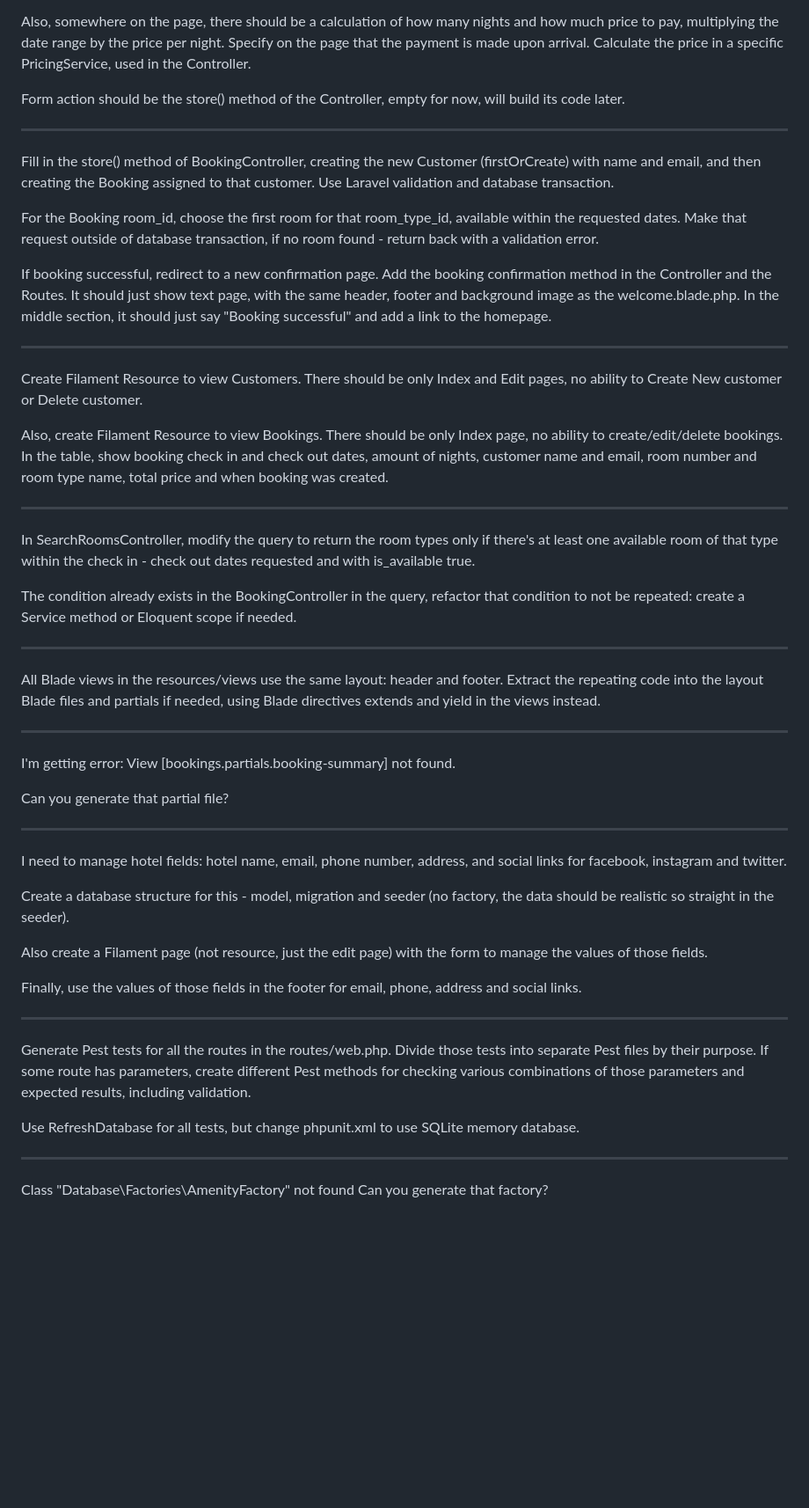
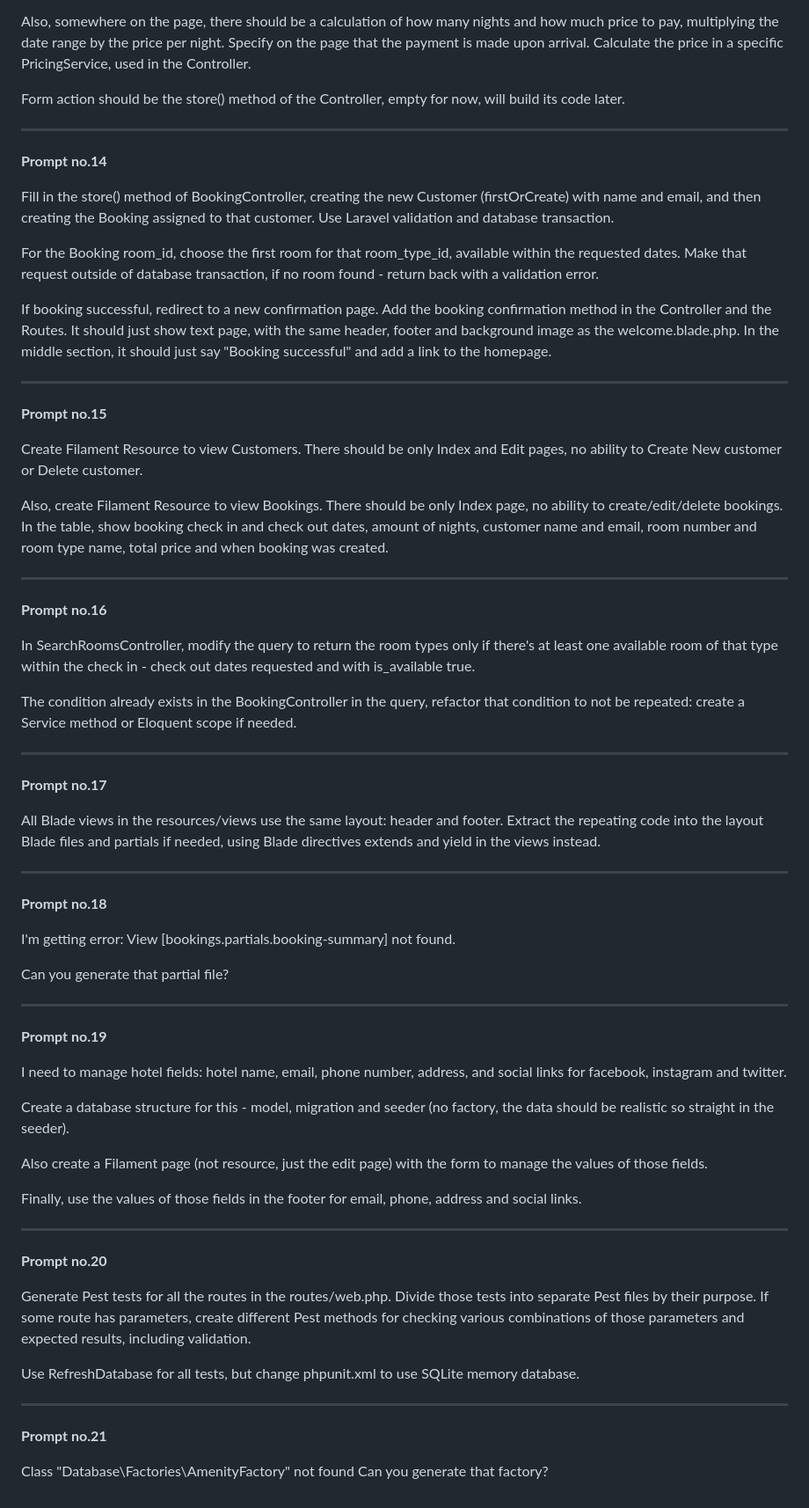
Before and after one commit to LaravelDaily/Hotel-Booking-Cursor-Laravel-Filament, a Markdown page: prompts.md, the part around one of its changes. Shown at 88% size. Drawn GitHub-style; blank space fills up the shorter version.

```diff
--- a/prompts.md
+++ b/prompts.md
@@ -85,6 +111,8 @@ Form action should be the store() method of the Controller, empty for now, will
 
 ---
 
+**Prompt no.14**
+
 Fill in the store() method of BookingController, creating the new Customer (firstOrCreate) with name and email, and then creating the Booking assigned to that customer. Use Laravel validation and database transaction.
 
 For the Booking room_id, choose the first room for that room_type_id, available within the requested dates. Make that request outside of database transaction, if no room found - return back with a validation error.
@@ -93,11 +121,15 @@ If booking successful, redirect to a new confirmation page. Add the booking conf
 
 ---
 
+**Prompt no.15**
+
 Create Filament Resource to view Customers. There should be only Index and Edit pages, no ability to Create New customer or Delete customer.
 
 Also, create Filament Resource to view Bookings. There should be only Index page, no ability to create/edit/delete bookings. In the table, show booking check in and check out dates, amount of nights, customer name and email, room number and room type name, total price and when booking was created.
 
 ---
+
+**Prompt no.16**
 
 In SearchRoomsController, modify the query to return the room types only if there's at least one available room of that type within the check in - check out dates requested and with is_available true.
 
@@ -105,15 +137,21 @@ The condition already exists in the BookingController in the query, refactor tha
 
 ---
 
+**Prompt no.17**
+
 All Blade views in the resources/views use the same layout: header and footer. Extract the repeating code into the layout Blade files and partials if needed, using Blade directives extends and yield in the views instead.
 
 ---
+
+**Prompt no.18**
 
 I'm getting error: View [bookings.partials.booking-summary] not found.
 
 Can you generate that partial file?
 
 ---
+
+**Prompt no.19**
 
 I need to manage hotel fields: hotel name, email, phone number, address, and social links for facebook, instagram and twitter.
 
@@ -125,11 +163,15 @@ Finally, use the values of those fields in the footer for email, phone, address
 
 ---
 
+**Prompt no.20**
+
 Generate Pest tests for all the routes in the routes/web.php. Divide those tests into separate Pest files by their purpose. If some route has parameters, create different Pest methods for checking various combinations of those parameters and expected results, including validation.
 
 Use RefreshDatabase for all tests, but change phpunit.xml to use SQLite memory database.
 
 ---
 
+**Prompt no.21**
+
 Class "Database\Factories\AmenityFactory" not found
 Can you generate that factory?
```
Also changed, not shown: other parts of prompts.md (+26 -0 lines).
